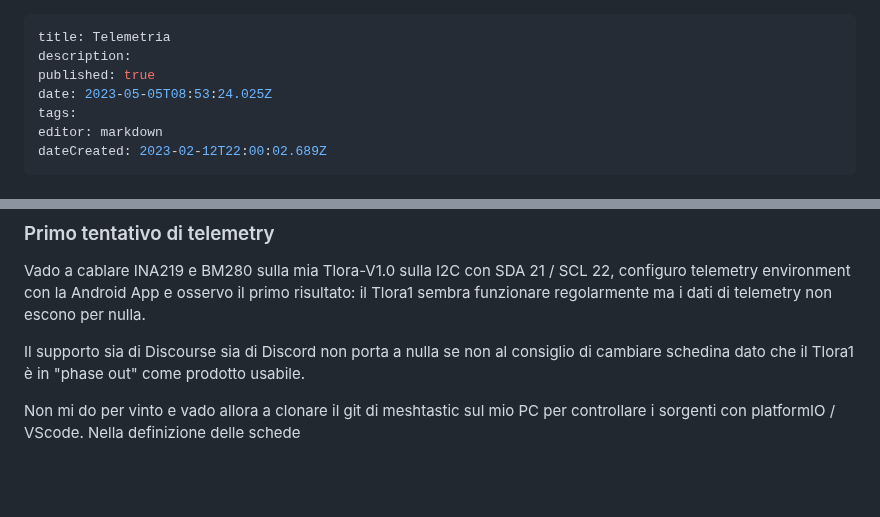
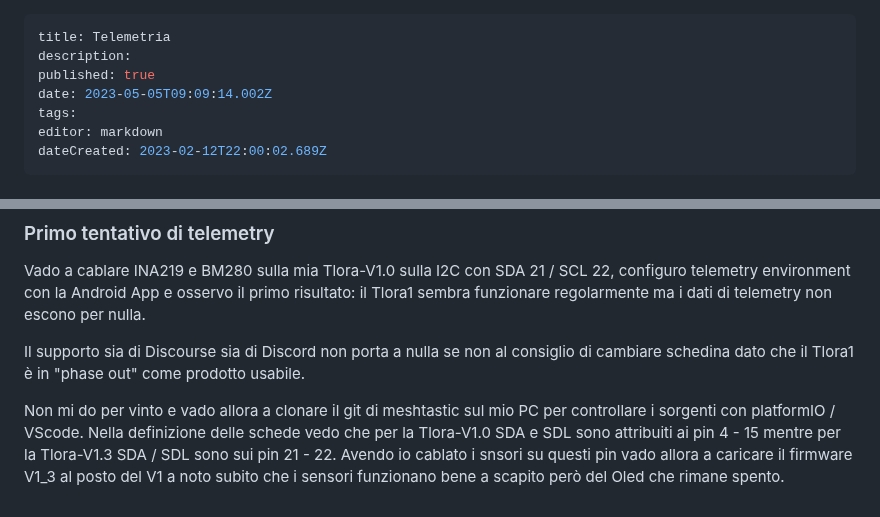
Before and after one commit to iz1kga/iMeshWiki, a Markdown page: applicazioni/Telemetria.md, 2 parts joined by grey strips. Rendered like a GitHub page; blank space fills up the shorter version.

Commit message:
docs: update applicazioni/Telemetria

```diff
--- a/applicazioni/Telemetria.md
+++ b/applicazioni/Telemetria.md
@@ -2,7 +2,7 @@
 title: Telemetria
 description:
 published: true
-date: 2023-05-05T08:53:24.025Z
+date: 2023-05-05T09:09:14.002Z
 tags:
 editor: markdown
 dateCreated: 2023-02-12T22:00:02.689Z
@@ -66,4 +66,4 @@ Vado a cablare INA219 e BM280 sulla mia Tlora-V1.0 sulla I2C con SDA 21 / SCL 22
 
 Il supporto sia di Discourse sia di Discord non porta a nulla se non al consiglio di cambiare schedina dato che il Tlora1 è in "phase out" come prodotto usabile.
 
-Non mi do per vinto e vado allora a clonare il git di meshtastic sul mio PC per controllare i sorgenti con platformIO / VScode. Nella definizione delle schede
+Non mi do per vinto e vado allora a clonare il git di meshtastic sul mio PC per controllare i sorgenti con platformIO / VScode. Nella definizione delle schede vedo che per la Tlora-V1.0 SDA e SDL sono attribuiti ai pin 4 - 15 mentre per la Tlora-V1.3 SDA / SDL sono sui pin 21 - 22. Avendo io cablato i snsori su questi pin vado allora a caricare il firmware V1_3 al posto del V1 a noto subito che i sensori funzionano bene a scapito però del Oled che rimane spento.
```
